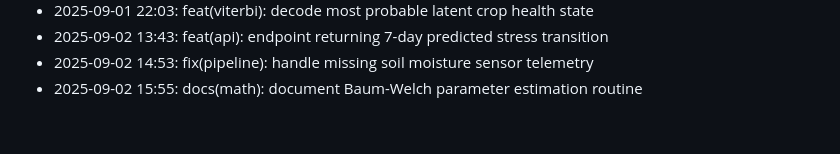
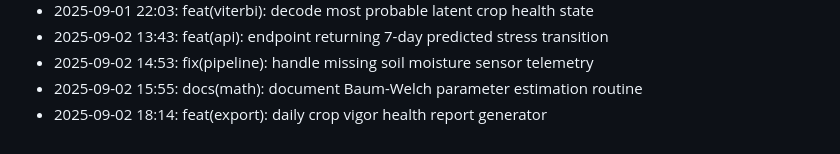
Before and after one commit to lak-is-law/crop-health-hmm, a Markdown page: docs/changelog.md, the part around the change. Rendered like a GitHub page.

Commit message:
feat(export): daily crop vigor health report generator

```diff
--- a/docs/changelog.md
+++ b/docs/changelog.md
@@ -51,3 +51,4 @@
 - 2025-09-02 13:43: feat(api): endpoint returning 7-day predicted stress transition
 - 2025-09-02 14:53: fix(pipeline): handle missing soil moisture sensor telemetry
 - 2025-09-02 15:55: docs(math): document Baum-Welch parameter estimation routine
+- 2025-09-02 18:14: feat(export): daily crop vigor health report generator
```
